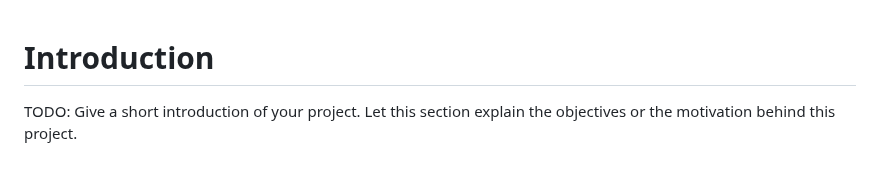
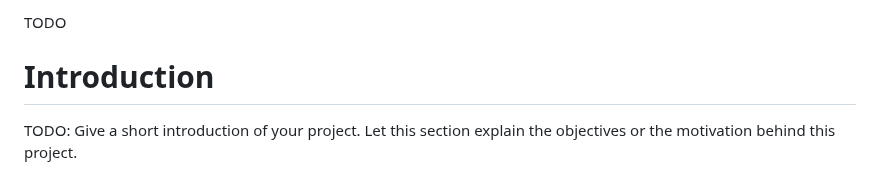
Before and after one commit to ClearMeasureLabs/bootcamp-palermo-workorders, a Markdown page: README.md, the part around the change. Drawn GitHub-style.

Commit message:
Add TODO to README
Co-authored-by: jeffreypalermo <104212+jeffreypalermo@users.noreply.github.com>

```diff
--- a/README.md
+++ b/README.md
@@ -1,3 +1,5 @@
+TODO
+
 # Introduction
 TODO: Give a short introduction of your project. Let this section explain the objectives or the motivation behind this project.
 
```
